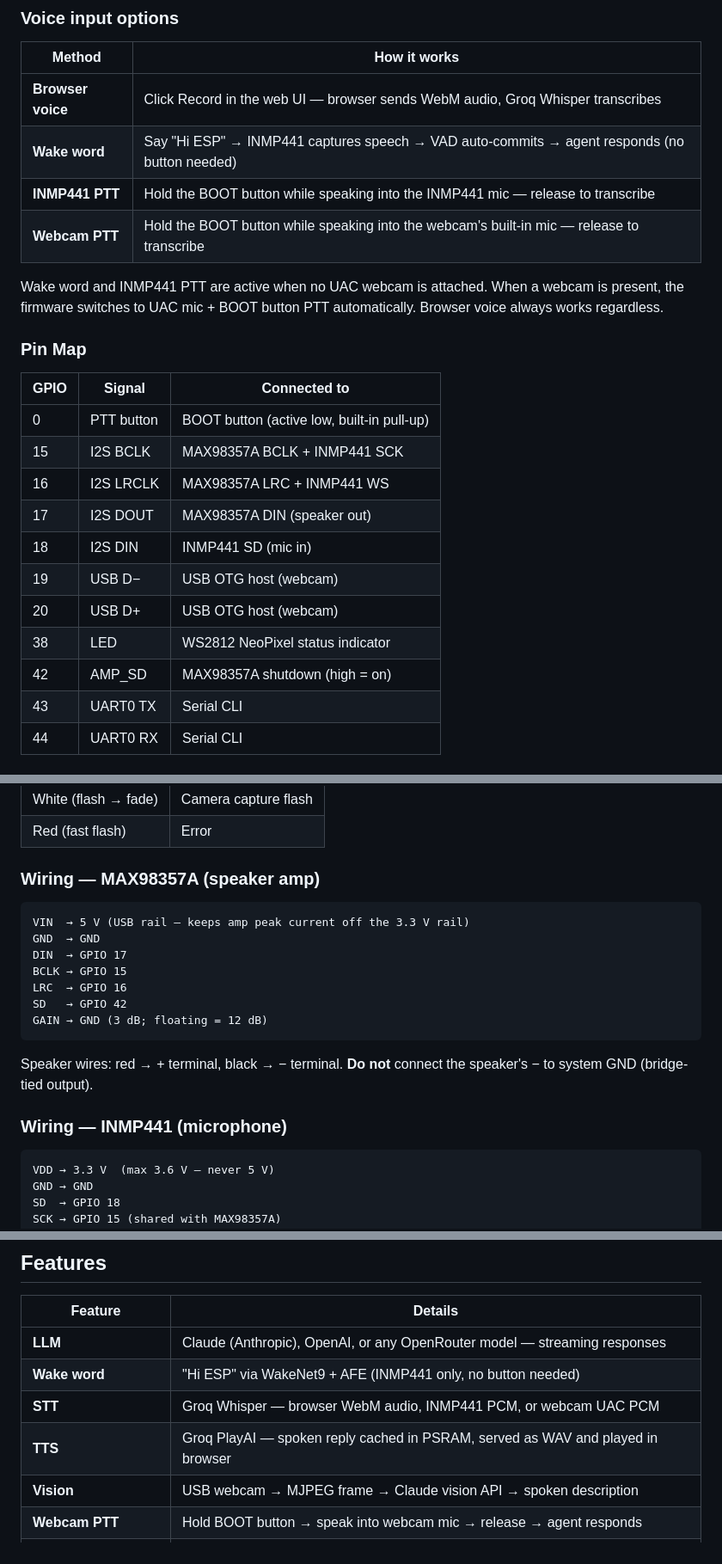
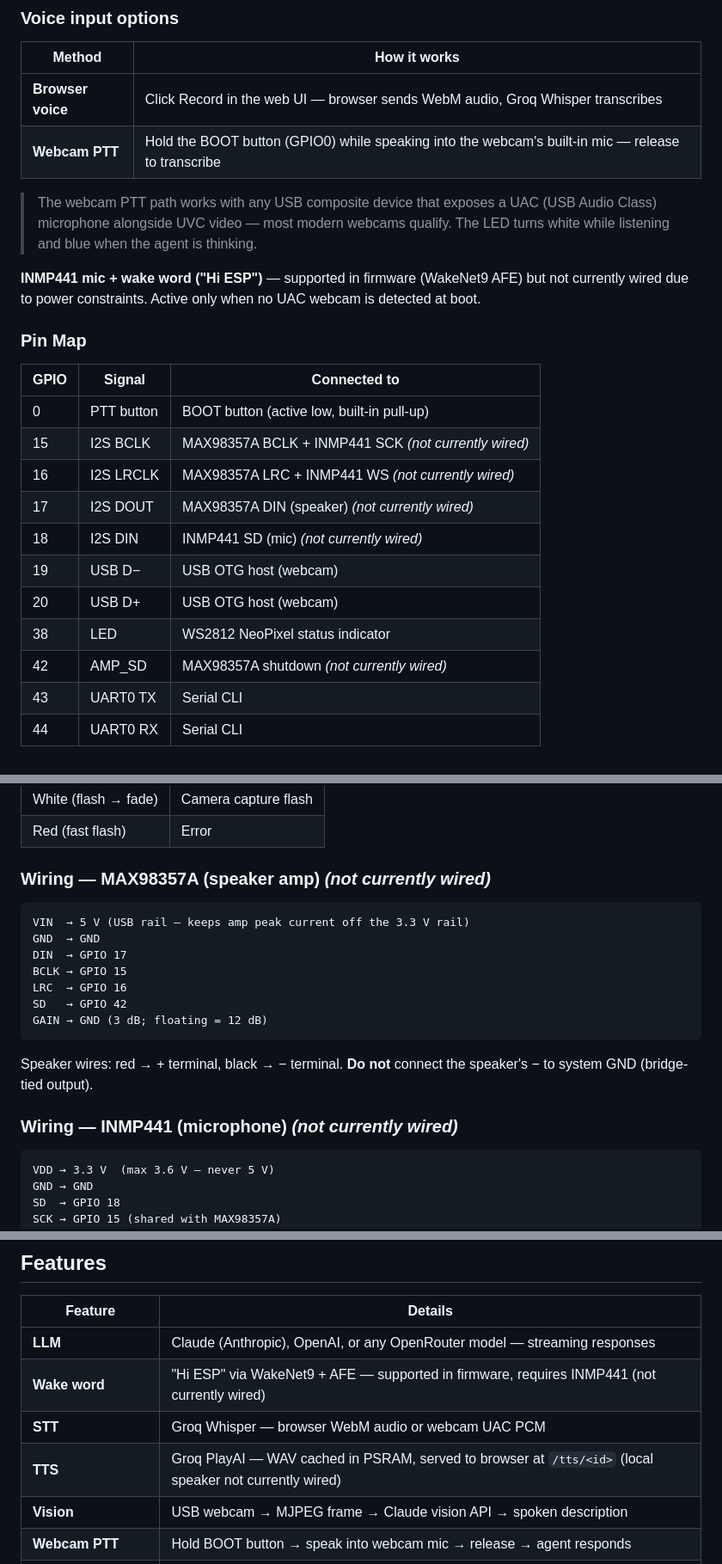
Before and after one commit to jcfield-boop/Lango, a Markdown page: README.md, 3 parts joined by grey strips. Shown at 86% size. Drawn GitHub-style.

Commit message:
docs: clarify INMP441/MAX98357A not currently wired; output is text-only
Co-Authored-By: Claude Sonnet 4.6 <noreply@anthropic.com>

````diff
--- a/README.md
+++ b/README.md
@@ -25,25 +25,25 @@ Talk to it through a browser, a Telegram bot, or a serial terminal. It thinks wi
 | Method | How it works |
 |--------|-------------|
 | **Browser voice** | Click Record in the web UI — browser sends WebM audio, Groq Whisper transcribes |
-| **Wake word** | Say "Hi ESP" → INMP441 captures speech → VAD auto-commits → agent responds (no button needed) |
-| **INMP441 PTT** | Hold the BOOT button while speaking into the INMP441 mic — release to transcribe |
-| **Webcam PTT** | Hold the BOOT button while speaking into the webcam's built-in mic — release to transcribe |
+| **Webcam PTT** | Hold the BOOT button (GPIO0) while speaking into the webcam's built-in mic — release to transcribe |
 
-Wake word and INMP441 PTT are active when no UAC webcam is attached. When a webcam is present, the firmware switches to UAC mic + BOOT button PTT automatically. Browser voice always works regardless.
+> The webcam PTT path works with any USB composite device that exposes a UAC (USB Audio Class) microphone alongside UVC video — most modern webcams qualify. The LED turns white while listening and blue when the agent is thinking.
+
+**INMP441 mic + wake word ("Hi ESP")** — supported in firmware (WakeNet9 AFE) but not currently wired due to power constraints. Active only when no UAC webcam is detected at boot.
 
 ### Pin Map
 
 | GPIO | Signal | Connected to |
 |------|--------|-------------|
 | 0 | PTT button | BOOT button (active low, built-in pull-up) |
-| 15 | I2S BCLK | MAX98357A BCLK + INMP441 SCK |
-| 16 | I2S LRCLK | MAX98357A LRC + INMP441 WS |
-| 17 | I2S DOUT | MAX98357A DIN (speaker out) |
-| 18 | I2S DIN | INMP441 SD (mic in) |
+| 15 | I2S BCLK | MAX98357A BCLK + INMP441 SCK *(not currently wired)* |
+| 16 | I2S LRCLK | MAX98357A LRC + INMP441 WS *(not currently wired)* |
+| 17 | I2S DOUT | MAX98357A DIN (speaker) *(not currently wired)* |
+| 18 | I2S DIN | INMP441 SD (mic) *(not currently wired)* |
 | 19 | USB D− | USB OTG host (webcam) |
 | 20 | USB D+ | USB OTG host (webcam) |
 | 38 | LED | WS2812 NeoPixel status indicator |
-| 42 | AMP_SD | MAX98357A shutdown (high = on) |
+| 42 | AMP_SD | MAX98357A shutdown *(not currently wired)* |
 | 43 | UART0 TX | Serial CLI |
 | 44 | UART0 RX | Serial CLI |
 
@@ -60,7 +60,7 @@ Wake word and INMP441 PTT are active when no UAC webcam is attached. When a webc
 | White (flash → fade) | Camera capture flash |
 | Red (fast flash) | Error |
 
-### Wiring — MAX98357A (speaker amp)
+### Wiring — MAX98357A (speaker amp) *(not currently wired)*
 
 ```
 VIN  → 5 V (USB rail — keeps amp peak current off the 3.3 V rail)
@@ -74,7 +74,7 @@ GAIN → GND (3 dB; floating = 12 dB)
 
 Speaker wires: red → + terminal, black → − terminal. **Do not** connect the speaker's − to system GND (bridge-tied output).
 
-### Wiring — INMP441 (microphone)
+### Wiring — INMP441 (microphone) *(not currently wired)*
 
 ```
 VDD → 3.3 V  (max 3.6 V — never 5 V)
@@ -100,9 +100,9 @@ Most cheap UVC-compatible webcams work. For PTT mic, the webcam must also expose
 | Feature | Details |
 |---------|---------|
 | **LLM** | Claude (Anthropic), OpenAI, or any OpenRouter model — streaming responses |
-| **Wake word** | "Hi ESP" via WakeNet9 + AFE (INMP441 only, no button needed) |
-| **STT** | Groq Whisper — browser WebM audio, INMP441 PCM, or webcam UAC PCM |
-| **TTS** | Groq PlayAI — spoken reply cached in PSRAM, served as WAV and played in browser |
+| **Wake word** | "Hi ESP" via WakeNet9 + AFE — supported in firmware, requires INMP441 (not currently wired) |
+| **STT** | Groq Whisper — browser WebM audio or webcam UAC PCM |
+| **TTS** | Groq PlayAI — WAV cached in PSRAM, served to browser at `/tts/<id>` (local speaker not currently wired) |
 | **Vision** | USB webcam → MJPEG frame → Claude vision API → spoken description |
 | **Webcam PTT** | Hold BOOT button → speak into webcam mic → release → agent responds |
 | **Telegram** | Long-poll bot — full conversation with the same agent |
````
